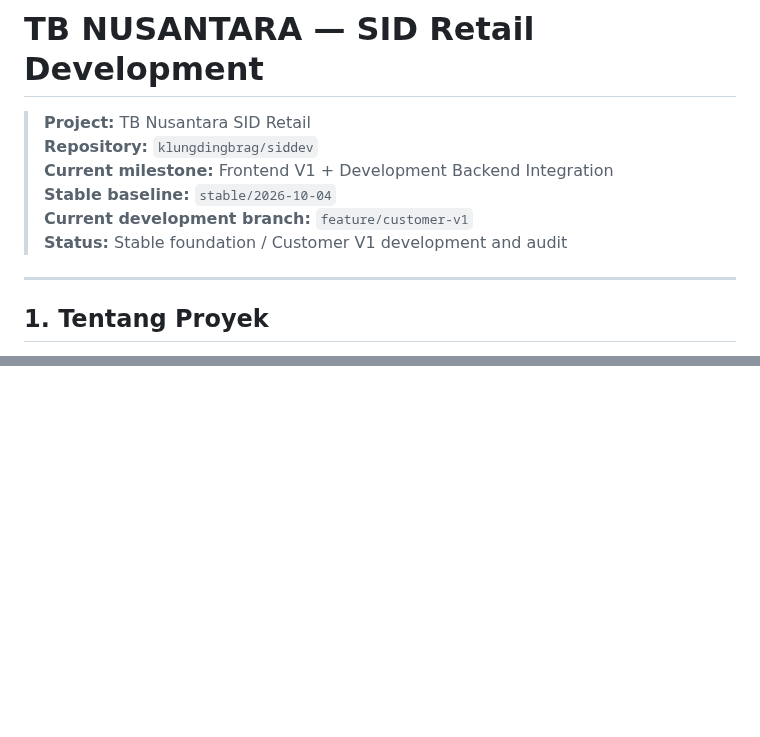
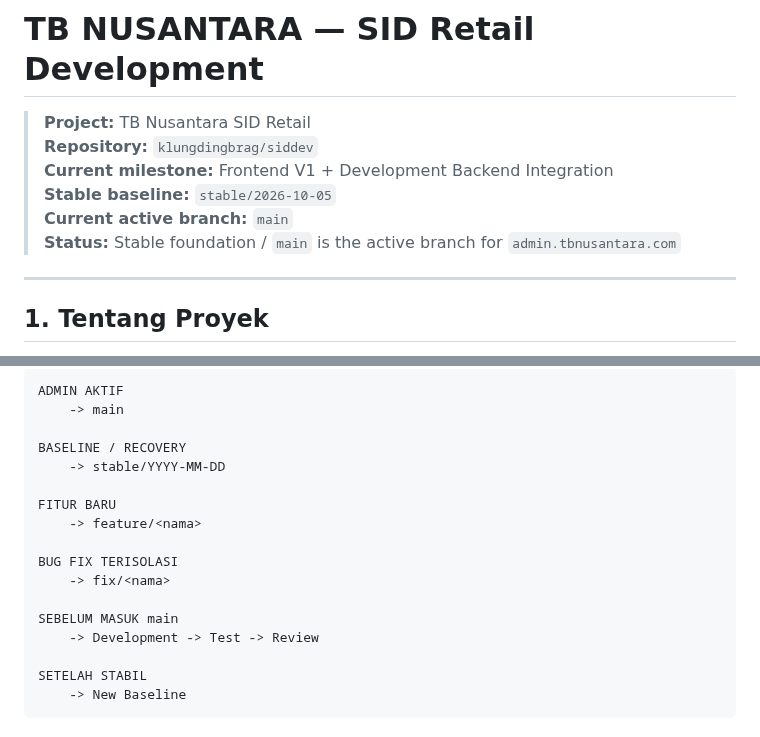
Before and after one commit to klungdingbrag/siddev, a Markdown page: README.md, 2 parts joined by grey strips. Rendered like a GitHub page; blank space fills up the shorter version.

Commit message:
docs: define main and stable branch discipline

````diff
--- a/README.md
+++ b/README.md
@@ -3,9 +3,9 @@
 > **Project:** TB Nusantara SID Retail
 > **Repository:** `klungdingbrag/siddev`
 > **Current milestone:** Frontend V1 + Development Backend Integration
-> **Stable baseline:** `stable/2026-10-04`
-> **Current development branch:** `feature/customer-v1`
-> **Status:** Stable foundation / Customer V1 development and audit
+> **Stable baseline:** `stable/2026-10-05`
+> **Current active branch:** `main`
+> **Status:** Stable foundation / `main` is the active branch for `admin.tbnusantara.com`
 
 ---
 
@@ -1792,0 +1957,19 @@ Status akhir:
+```text
+ADMIN AKTIF
+    -> main
+
+BASELINE / RECOVERY
+    -> stable/YYYY-MM-DD
+
+FITUR BARU
+    -> feature/<nama>
+
+BUG FIX TERISOLASI
+    -> fix/<nama>
+
+SEBELUM MASUK main
+    -> Development -> Test -> Review
+
+SETELAH STABIL
+    -> New Baseline
+```
````
Also changed, not shown: other parts of README.md (+164 -0 lines).
